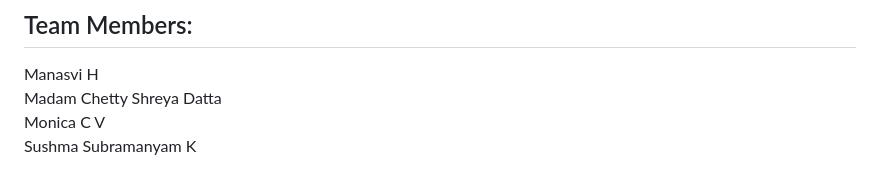
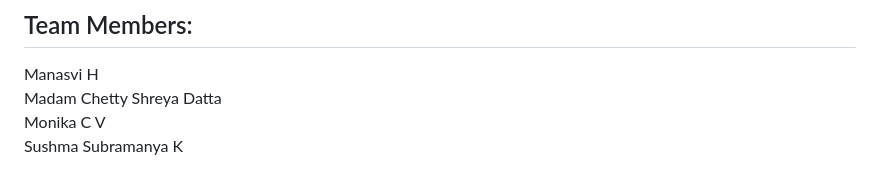
Before and after one commit to manasvi053/AInnovation-Qunantum_Dyanmos, a Markdown page: README.md, the part around the change. GitHub-like rendering.

```diff
--- a/README.md
+++ b/README.md
@@ -51,5 +51,5 @@ It handles:<br>
 ## Team Members:<br>
 Manasvi H<br>
 Madam Chetty Shreya Datta<br>
-Monica C V<br>
-Sushma Subramanyam K
+Monika C V<br>
+Sushma Subramanya K
```
